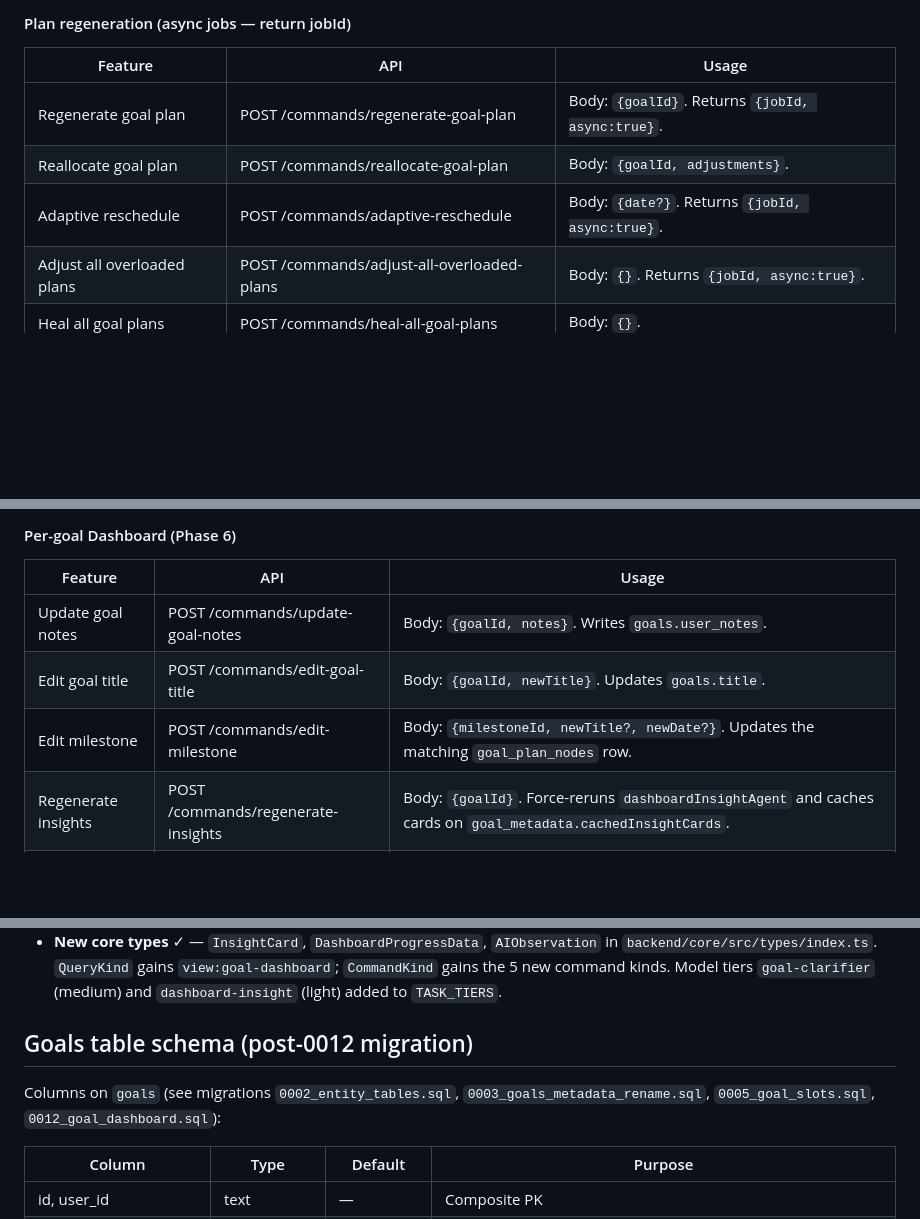
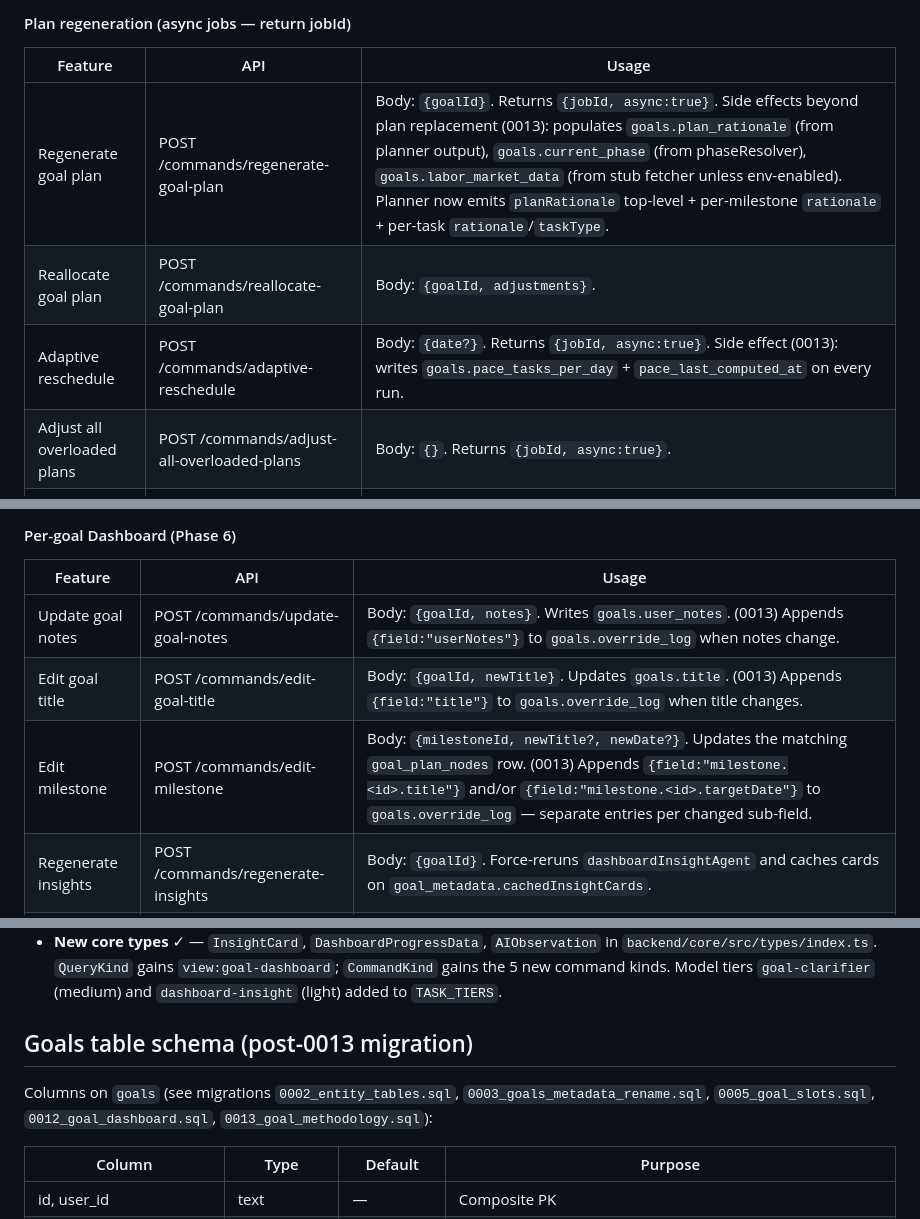
Before and after one commit to Abby101010/Future-Planner, a Markdown page: API_CONTRACT.md, 3 parts joined by grey strips. Drawn GitHub-style; blank space fills up the shorter version.

```diff
--- a/API_CONTRACT.md
+++ b/API_CONTRACT.md
@@ -327,9 +327,9 @@ Last updated: 2026-04-23 — **NorthStar → Starward rename COMPLETE across eve
 #### Plan regeneration (async jobs — return jobId)
 | Feature | API | Usage |
 |---|---|---|
-| Regenerate goal plan | POST /commands/regenerate-goal-plan | Body: `{goalId}`. Returns `{jobId, async:true}`. |
+| Regenerate goal plan | POST /commands/regenerate-goal-plan | Body: `{goalId}`. Returns `{jobId, async:true}`. Side effects beyond plan replacement (0013): populates `goals.plan_rationale` (from planner output), `goals.current_phase` (from phaseResolver), `goals.labor_market_data` (from stub fetcher unless env-enabled). Planner now emits `planRationale` top-level + per-milestone `rationale` + per-task `rationale`/`taskType`. |
 | Reallocate goal plan | POST /commands/reallocate-goal-plan | Body: `{goalId, adjustments}`. |
-| Adaptive reschedule | POST /commands/adaptive-reschedule | Body: `{date?}`. Returns `{jobId, async:true}`. |
+| Adaptive reschedule | POST /commands/adaptive-reschedule | Body: `{date?}`. Returns `{jobId, async:true}`. Side effect (0013): writes `goals.pace_tasks_per_day` + `pace_last_computed_at` on every run. |
 | Adjust all overloaded plans | POST /commands/adjust-all-overloaded-plans | Body: `{}`. Returns `{jobId, async:true}`. |
 | Heal all goal plans | POST /commands/heal-all-goal-plans | Body: `{}`. |
 
@@ -369,9 +369,9 @@ Last updated: 2026-04-23 — **NorthStar → Starward rename COMPLETE across eve
 #### Per-goal Dashboard (Phase 6)
 | Feature | API | Usage |
 |---|---|---|
-| Update goal notes | POST /commands/update-goal-notes | Body: `{goalId, notes}`. Writes `goals.user_notes`. |
-| Edit goal title | POST /commands/edit-goal-title | Body: `{goalId, newTitle}`. Updates `goals.title`. |
-| Edit milestone | POST /commands/edit-milestone | Body: `{milestoneId, newTitle?, newDate?}`. Updates the matching `goal_plan_nodes` row. |
+| Update goal notes | POST /commands/update-goal-notes | Body: `{goalId, notes}`. Writes `goals.user_notes`. (0013) Appends `{field:"userNotes"}` to `goals.override_log` when notes change. |
+| Edit goal title | POST /commands/edit-goal-title | Body: `{goalId, newTitle}`. Updates `goals.title`. (0013) Appends `{field:"title"}` to `goals.override_log` when title changes. |
+| Edit milestone | POST /commands/edit-milestone | Body: `{milestoneId, newTitle?, newDate?}`. Updates the matching `goal_plan_nodes` row. (0013) Appends `{field:"milestone.<id>.title"}` and/or `{field:"milestone.<id>.targetDate"}` to `goals.override_log` — separate entries per changed sub-field. |
 | Regenerate insights | POST /commands/regenerate-insights | Body: `{goalId}`. Force-reruns `dashboardInsightAgent` and caches cards on `goal_metadata.cachedInsightCards`. |
 | Add goal reflection | POST /commands/add-goal-reflection | Body: `{goalId, reflection, timestamp?}`. Appends to `goal_metadata.reflections[]`. |
 
@@ -520,9 +520,9 @@ Every endpoint without a FE caller has been reclassified into one of two buckets
 - **Per-goal Dashboard — Phase 6 commands** ✓ — 5 new commands in `backend/src/routes/commands/dashboard.ts`: `update-goal-notes`, `edit-goal-title`, `edit-milestone`, `regenerate-insights`, `add-goal-reflection`. All wired in `commands.ts` dispatcher, `commands/index.ts` barrel, and `_invalidation.ts` invalidation map (each emits `view:invalidate` for `view:goal-dashboard` and related views).
 - **New core types** ✓ — `InsightCard`, `DashboardProgressData`, `AIObservation` in `backend/core/src/types/index.ts`. `QueryKind` gains `view:goal-dashboard`; `CommandKind` gains the 5 new command kinds. Model tiers `goal-clarifier` (medium) and `dashboard-insight` (light) added to `TASK_TIERS`.
 
-## Goals table schema (post-0012 migration)
+## Goals table schema (post-0013 migration)
 
-Columns on `goals` (see migrations `0002_entity_tables.sql`, `0003_goals_metadata_rename.sql`, `0005_goal_slots.sql`, `0012_goal_dashboard.sql`):
+Columns on `goals` (see migrations `0002_entity_tables.sql`, `0003_goals_metadata_rename.sql`, `0005_goal_slots.sql`, `0012_goal_dashboard.sql`, `0013_goal_methodology.sql`):
 
 | Column | Type | Default | Purpose |
 |---|---|---|---|
```
Also changed, not shown: other parts of API_CONTRACT.md (+29 -8 lines).
